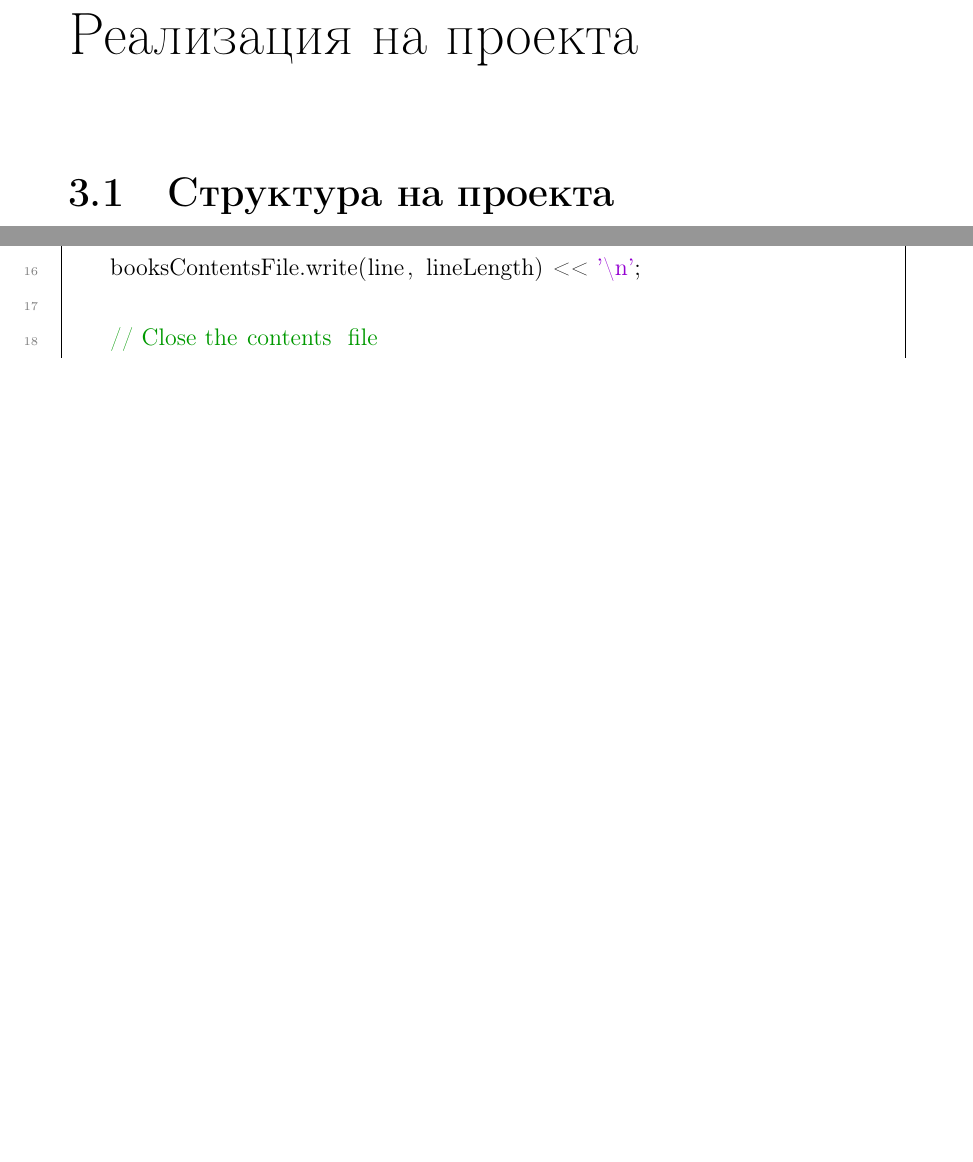
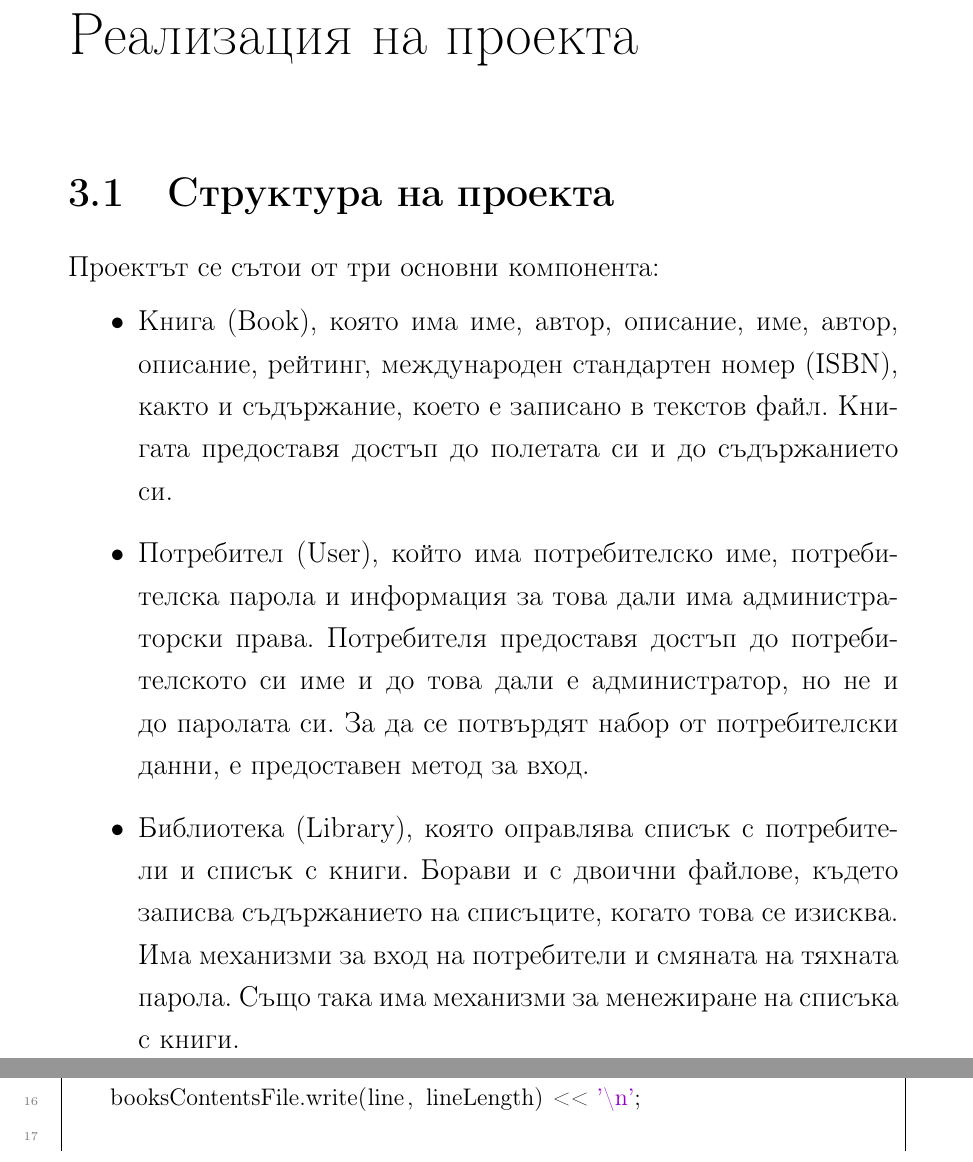
Before and after one commit to angel-penchev/librarity-but-dumber, a LaTeX document (docs/documentation.tex, which reads docs/sections/3.1-project-structure.tex): two parts of pages 16 and 21 of 39 before the commit and two parts of pages 16 and 21 of 40 after it, joined at a grey line, cut so that both start at the same text, the shorter picture padded with empty space. Compiled offline with pdfLaTeX.

Commit message:
[Docs] Project structure
Added project structure description in the documentation.

```diff
--- a/docs/sections/3.1-project-structure.tex
+++ b/docs/sections/3.1-project-structure.tex
@@ -1 +1,9 @@
 \section{Структура на проекта}
+Проектът се сътои от три основни компонента:
+\begin{itemize}
+    \item Книга (Book), която има име, автор, описание, име, автор, описание, рейтинг, международен стандартен номер (ISBN), както и съдържание, което е записано в текстов файл. Книгата предоставя достъп до полетата си и до съдържанието си.
+
+    \item Потребител (User), който има потребителско име, потребителска парола и информация за това дали има администраторски права. Потребителя предоставя достъп до потребителското си име и до това дали е администратор, но не и до паролата си. За да се потвърдят набор от потребителски данни, е предоставен метод за вход.
+
+    \item Библиотека (Library), която оправлява списък с потребители и списък с книги. Борави и с двоични файлове, където записва съдържанието на списъците, когато това се изисква. Има механизми за вход на потребители и смяната на тяхната парола. Също така има механизми за менежиране на списъка с книги.
+\end{itemize}
```
Also changed, not shown: docs/documentation.pdf, docs/images/project-structure.png (added).
